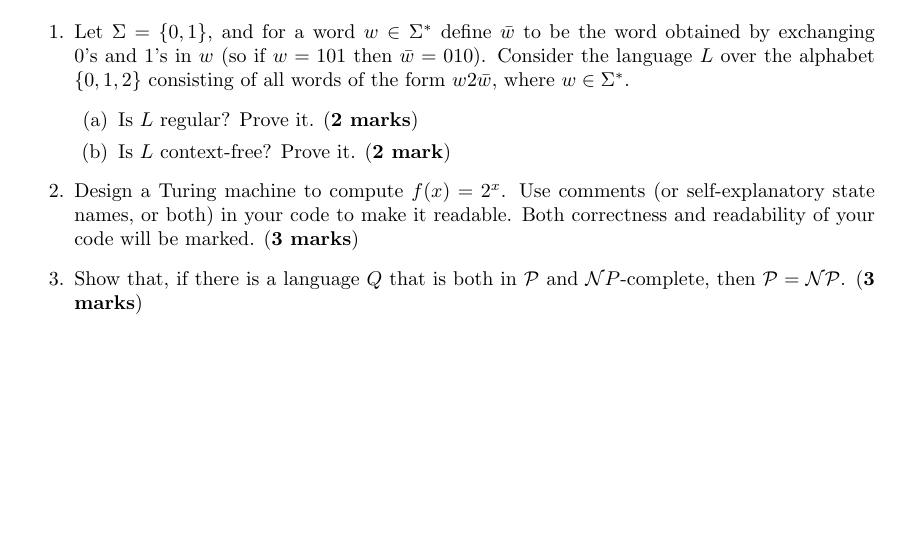
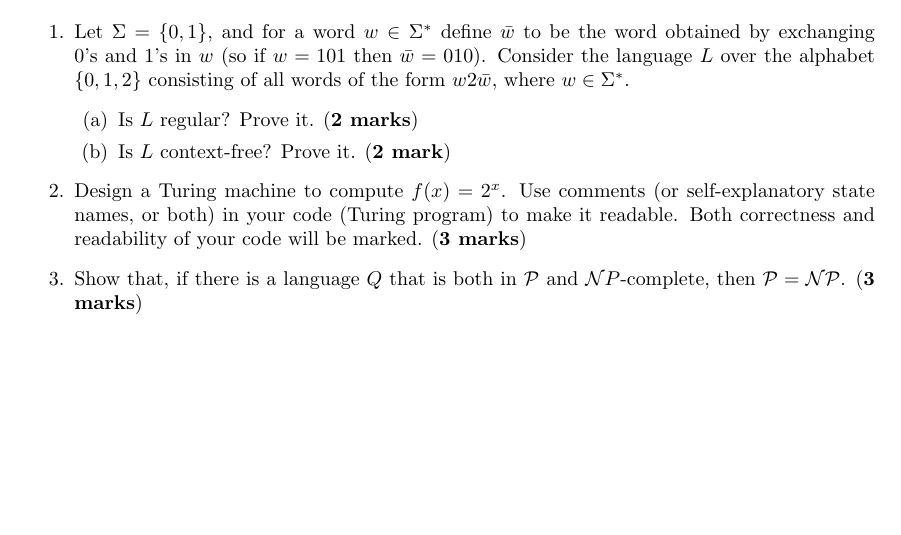
Before and after one commit to bioDS/lab, a LaTeX problem sheet (teaching/cosc341_assignment2.tex): part of the page, cut so that both start at the same text. Compiled offline with pdfLaTeX.

Commit message:
Lena's comment

```diff
--- a/teaching/cosc341_assignment2.tex
+++ b/teaching/cosc341_assignment2.tex
@@ -49,7 +49,7 @@ Consider the language $L$ over the alphabet $\{0, 1, 2\}$ consisting of all word
 \end{enumerate}
 
 \item Design a Turing machine to compute $f(x) = 2^x$.
-Use comments (or self-explanatory state names, or both) in your code to make it readable.
+Use comments (or self-explanatory state names, or both) in your code (Turing program) to make it readable.
 Both correctness and readability of your code will be marked. (\textbf{3 marks})
 
 \item Show that, if there is a language $Q$ that is both in $\mathcal P$ and $\mathcal NP$-complete, then $\mathcal P = \mathcal{NP}$. (\textbf{3 marks})
```
